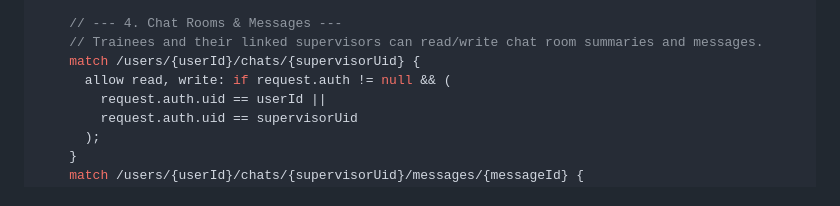
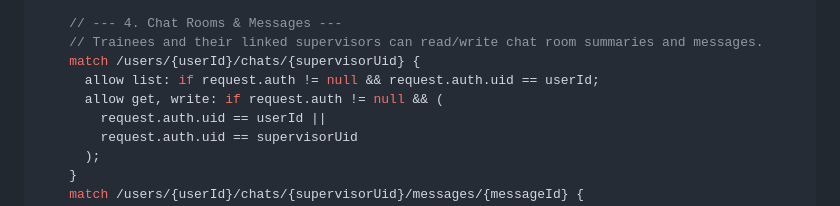
Before and after one commit to Naziblue/Fieldwork-tracker, a Markdown page: DB_UPDATE_INSTRUCTIONS.md, the part around the change. Rendered like a GitHub page.

Commit message:
docs: split chat read rules into list and get to allow trainee collection snapshot queries

```diff
--- a/DB_UPDATE_INSTRUCTIONS.md
+++ b/DB_UPDATE_INSTRUCTIONS.md
@@ -51,7 +51,8 @@ service cloud.firestore {
     // --- 4. Chat Rooms & Messages ---
     // Trainees and their linked supervisors can read/write chat room summaries and messages.
     match /users/{userId}/chats/{supervisorUid} {
-      allow read, write: if request.auth != null && (
+      allow list: if request.auth != null && request.auth.uid == userId;
+      allow get, write: if request.auth != null && (
         request.auth.uid == userId ||
         request.auth.uid == supervisorUid
       );
```
